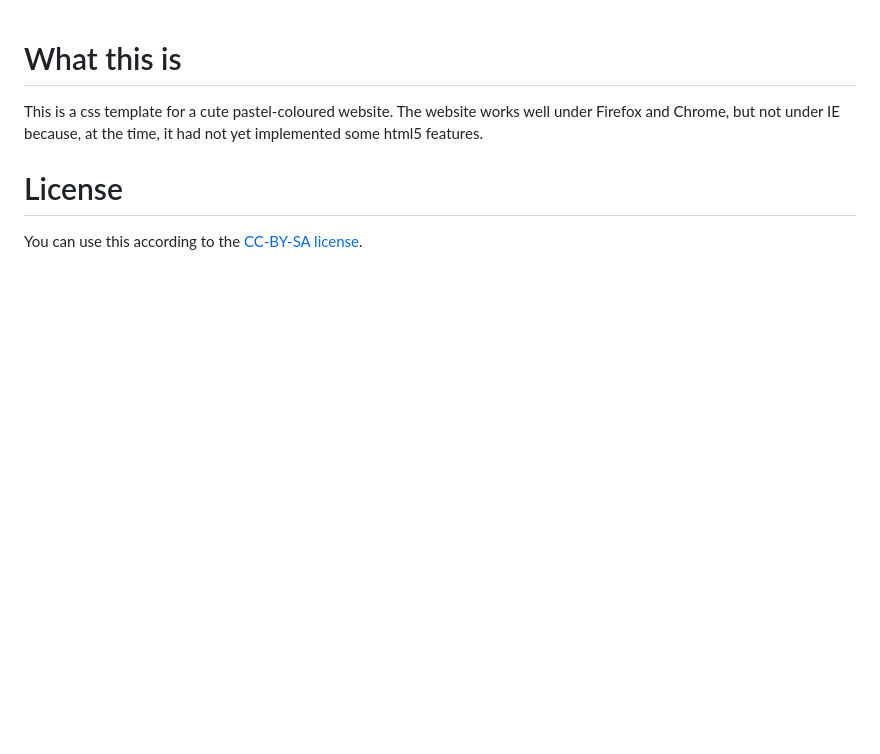
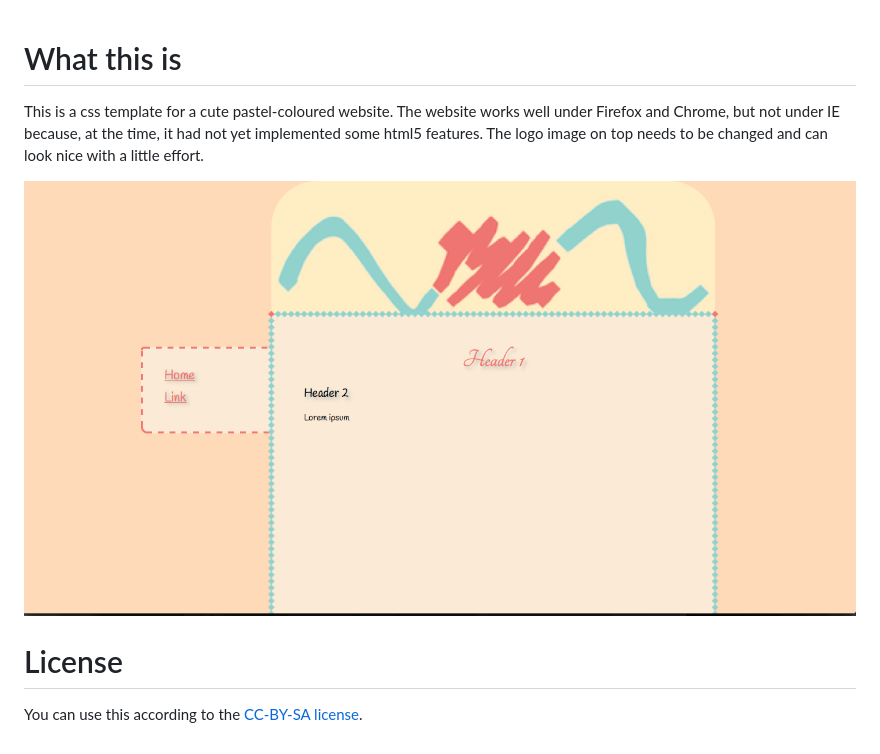
Before and after one commit to curtomil/cute-css-theme, a Markdown page: README.md, the part around the change. Drawn GitHub-style; pictures changed too: example.png (added); blank space fills up the shorter version.

```diff
--- a/README.md
+++ b/README.md
@@ -1,5 +1,7 @@
 # What this is
-This is a css template for a cute pastel-coloured website. The website works well under Firefox and Chrome, but not under IE because, at the time, it had not yet implemented some html5 features.
+This is a css template for a cute pastel-coloured website. The website works well under Firefox and Chrome, but not under IE because, at the time, it had not yet implemented some html5 features. The logo image on top needs to be changed and can look nice with a little effort.
+
+![example](example.png)
 
 # License
 You can use this according to the [CC-BY-SA license](https://creativecommons.org/licenses/by-sa/4.0/).
```
Also changed, not shown: img/border.png (added), img/logo.png (added), 2 other files.
